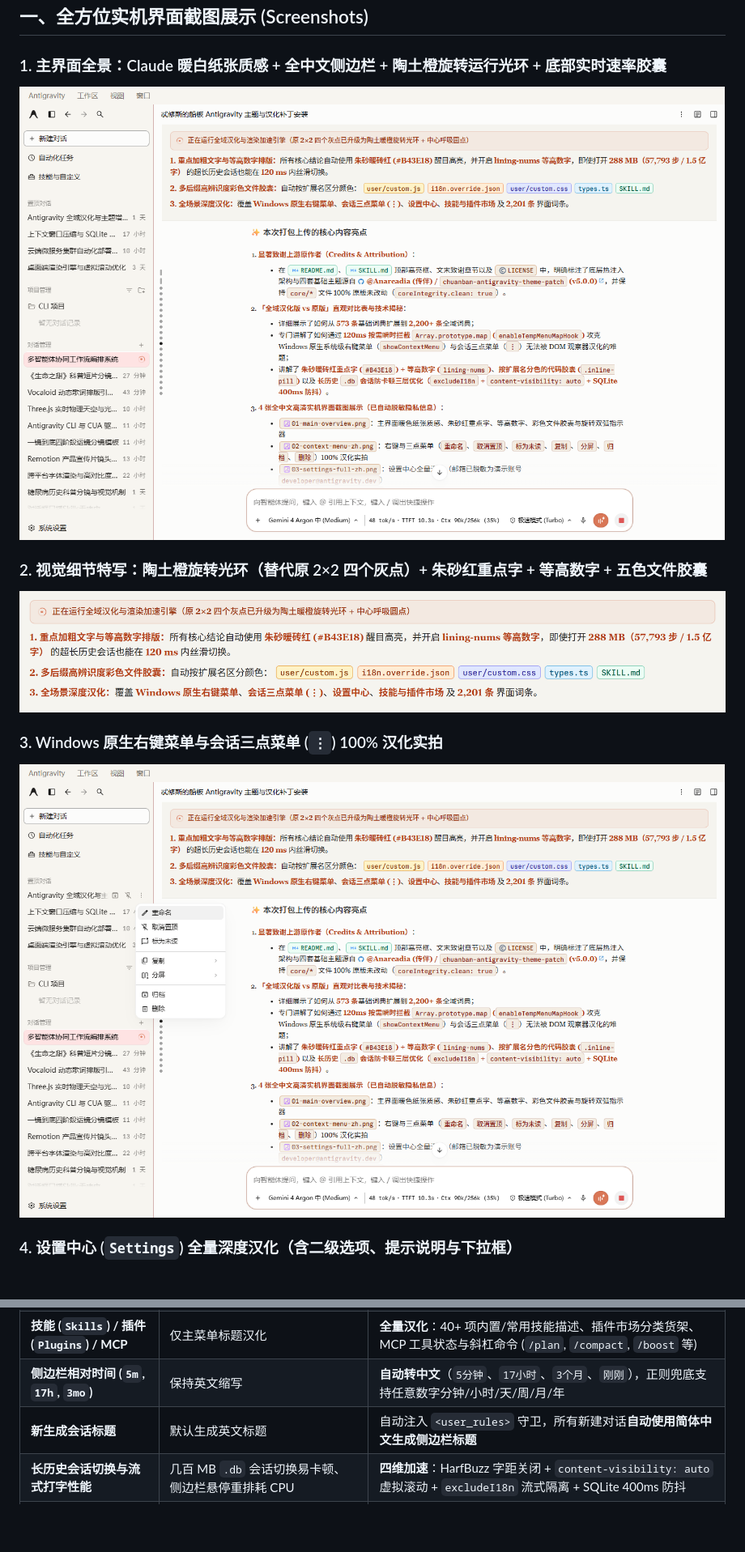
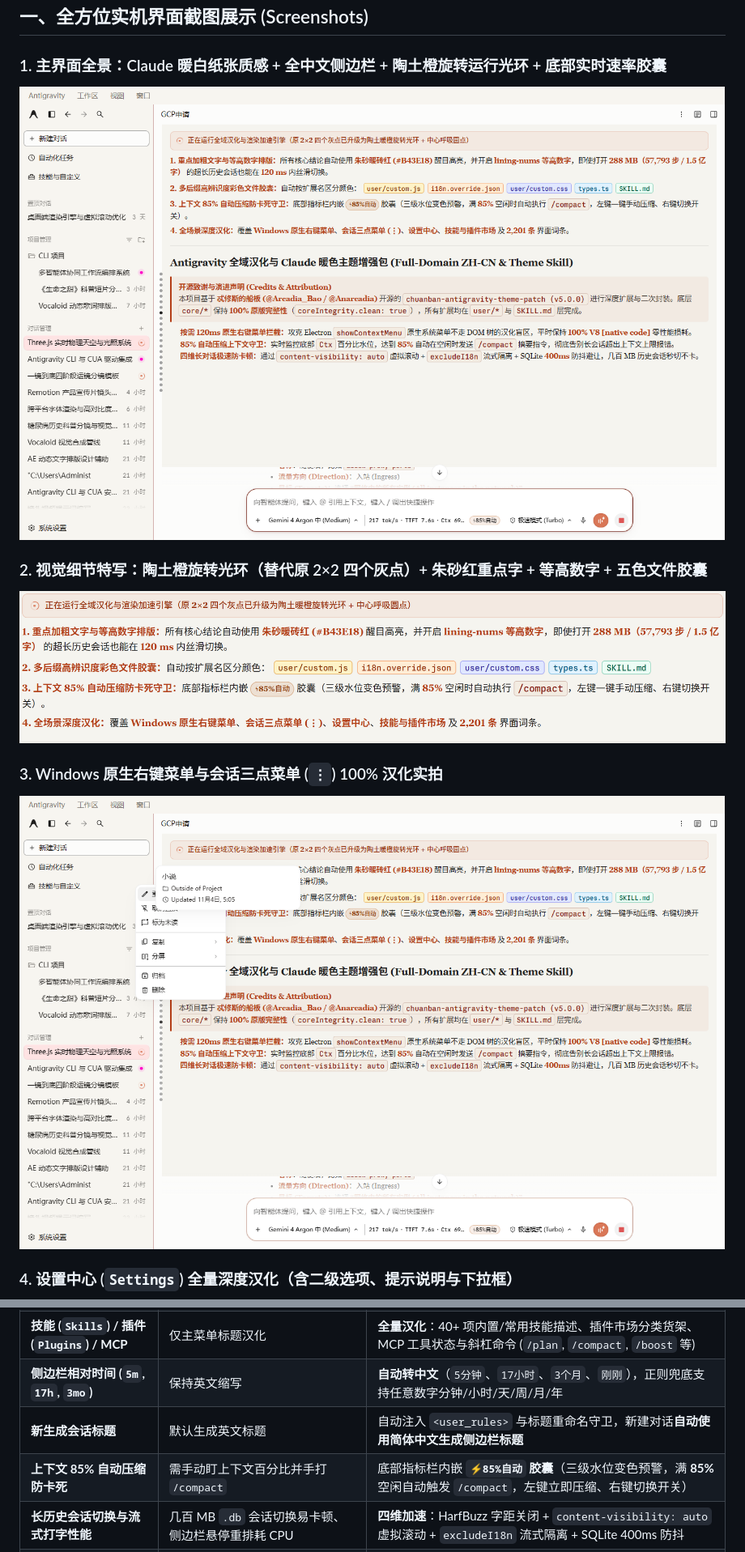
Before and after one commit to joker124zx/antigravity-full-zh-theme-skill, a Markdown page: README.md, 2 parts joined by grey strips. Shown at 81% size. Drawn GitHub-style; pictures changed too: assets/screenshots/01-main-overview.png, assets/screenshots/02-context-menu-zh.png, assets/screenshots/03-visual-upgrades-closeup.png; blank space fills up the shorter version.

Commit message:
feat: sync 85% Auto-Compact Context Guard (⚡85%自动 pill button + toast + left/right click controls) and update screenshots/README

```diff
--- a/README.md
+++ b/README.md
@@ -51,7 +51,8 @@
 | **会话三点菜单 (`⋮`) 与顶栏更多** | 部分遗漏或点击瞬间观察器断连失效 | **100% 汉化**：支持 `重命名`、`置顶/取消置顶`、`标为未读`、`复制`、`分屏`、`归档`、`删除` |
 | **技能 (`Skills`) / 插件 (`Plugins`) / MCP** | 仅主菜单标题汉化 | **全量汉化**：40+ 项内置/常用技能描述、插件市场分类货架、MCP 工具状态与斜杠命令 (`/plan`, `/compact`, `/boost` 等) |
 | **侧边栏相对时间 (`5m`, `17h`, `3mo`)** | 保持英文缩写 | **自动转中文**（`5分钟`、`17小时`、`3个月`、`刚刚`），正则兜底支持任意数字分钟/小时/天/周/月/年 |
-| **新生成会话标题** | 默认生成英文标题 | 自动注入 `<user_rules>` 守卫，所有新建对话**自动使用简体中文生成侧边栏标题** |
+| **新生成会话标题** | 默认生成英文标题 | 自动注入 `<user_rules>` 与标题重命名守卫，新建对话**自动使用简体中文生成侧边栏标题** |
+| **上下文 85% 自动压缩防卡死** | 需手动盯上下文百分比并手打 `/compact` | 底部指标栏内嵌 **`⚡85%自动` 胶囊**（三级水位变色预警，满 **85%** 空闲自动触发 `/compact`，左键立即压缩、右键切换开关） |
 | **长历史会话切换与流式打字性能** | 几百 MB `.db` 会话切换易卡顿、侧边栏悬停重排耗 CPU | **四维加速**：HarfBuzz 字距关闭 + `content-visibility: auto` 虚拟滚动 + `excludeI18n` 流式隔离 + SQLite 400ms 防抖 |
 | **重启软件保持能力** | 需带参数启动或手动重注 | 内置 **Windows WMI 事件监听守护进程 (`AntigravityThemeDaemon.vbs`)**，任意方式打开软件 1.5 秒内自动无感挂载 |
 
```
Also changed, not shown: other parts of README.md (+8 -0 lines), 2 other files.
